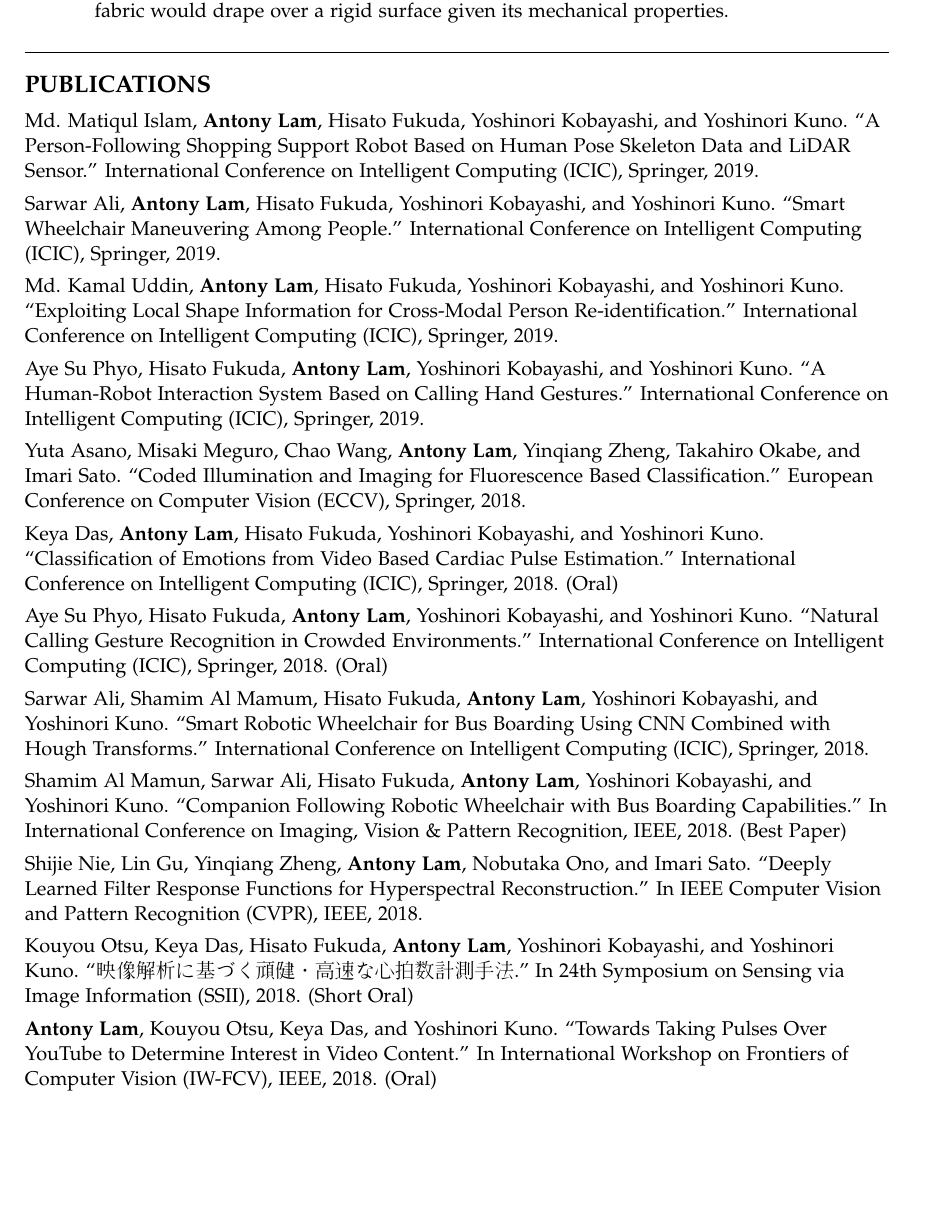
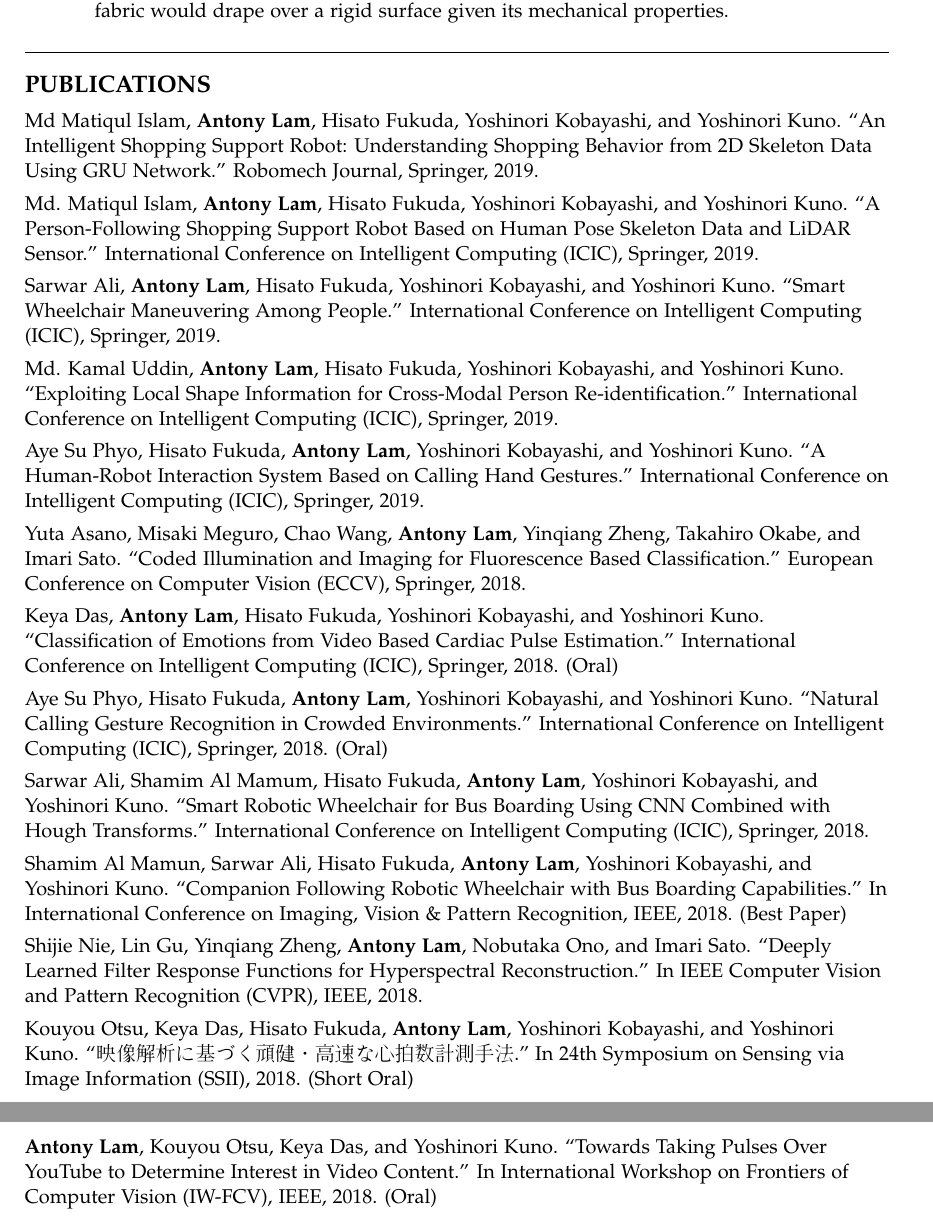
Before and after one commit to AntonyLam/antonylam.github.io, a LaTeX CV (Antony_Lam_CV.tex): part of page 2 of 7 before the commit and two parts of pages 2 and 3 of 7 after it, the two joined at a grey line, cut so that both start at the same text, the shorter picture padded with empty space. Compiled offline with pdfLaTeX.

Commit message:
Add files via upload

```diff
--- a/Antony_Lam_CV.tex
+++ b/Antony_Lam_CV.tex
@@ -163,6 +163,7 @@
 \myline
 %%%%%%%%%%%%%%% AWARD %%%%%%%%%%%%%%%%%%%%%%%%%%%%
 \subsection*{PUBLICATIONS}
+Md Matiqul Islam, \textbf{Antony Lam}, Hisato Fukuda, Yoshinori Kobayashi, and Yoshinori Kuno. ``An Intelligent Shopping Support Robot: Understanding Shopping Behavior from 2D Skeleton Data Using GRU Network.'' Robomech Journal, Springer, 2019.\vspace{0.05in}\newline
 Md. Matiqul Islam, \textbf{Antony Lam}, Hisato Fukuda, Yoshinori Kobayashi, and Yoshinori Kuno. ``A Person-Following Shopping Support Robot Based on Human Pose Skeleton Data and LiDAR Sensor.'' International Conference on Intelligent Computing (ICIC), Springer, 2019.\vspace{0.05in}\newline
 Sarwar Ali, \textbf{Antony Lam}, Hisato Fukuda, Yoshinori Kobayashi, and Yoshinori Kuno. ``Smart Wheelchair Maneuvering Among People.'' International Conference on Intelligent Computing (ICIC), Springer, 2019.\vspace{0.05in}\newline
 Md. Kamal Uddin, \textbf{Antony Lam}, Hisato Fukuda, Yoshinori Kobayashi, and Yoshinori Kuno. ``Exploiting Local Shape Information for Cross-Modal Person Re-identification.'' International Conference on Intelligent Computing (ICIC), Springer, 2019.\vspace{0.05in}\newline
@@ -173,8 +174,8 @@
 Sarwar Ali, Shamim Al Mamum, Hisato Fukuda, \textbf{Antony Lam}, Yoshinori Kobayashi, and Yoshinori Kuno. ``Smart Robotic Wheelchair for Bus Boarding Using CNN Combined with Hough Transforms.'' International Conference on Intelligent Computing (ICIC), Springer, 2018. \vspace{0.05in}\newline
 Shamim Al Mamun, Sarwar Ali, Hisato Fukuda, \textbf{Antony Lam}, Yoshinori Kobayashi, and Yoshinori Kuno. ``Companion Following Robotic Wheelchair with Bus Boarding Capabilities.'' In International Conference on Imaging, Vision \&\ Pattern Recognition, IEEE, 2018. (Best Paper) \vspace{0.05in}\newline
 Shijie Nie, Lin Gu, Yinqiang Zheng, \textbf{Antony Lam}, Nobutaka Ono, and Imari Sato. ``Deeply Learned Filter Response Functions for Hyperspectral Reconstruction.'' In IEEE Computer Vision and Pattern Recognition (CVPR), IEEE, 2018.\vspace{0.05in}\newline
-\begin{CJK}{UTF8}{min}Kouyou Otsu, Keya Das, Hisato Fukuda, \textbf{Antony Lam}, Yoshinori Kobayashi, and Yoshinori Kuno. ``映像解析に基づく頑健・高速な心拍数計測手法.'' In 24th Symposium on Sensing via Image Information (SSII), 2018. (Short Oral)\end{CJK}\vspace{0.05in}\newline
-\textbf{Antony Lam}, Kouyou Otsu, Keya Das, and Yoshinori Kuno. ``Towards Taking Pulses Over YouTube to Determine Interest in Video Content.'' In International Workshop on Frontiers of Computer Vision (IW-FCV), IEEE, 2018. (Oral)\vspace{0.05in}\newline\newline
+\begin{CJK}{UTF8}{min}Kouyou Otsu, Keya Das, Hisato Fukuda, \textbf{Antony Lam}, Yoshinori Kobayashi, and Yoshinori Kuno. ``映像解析に基づく頑健・高速な心拍数計測手法.'' In 24th Symposium on Sensing via Image Information (SSII), 2018. (Short Oral)\end{CJK}\vspace{0.05in}\newline\newline
+\textbf{Antony Lam}, Kouyou Otsu, Keya Das, and Yoshinori Kuno. ``Towards Taking Pulses Over YouTube to Determine Interest in Video Content.'' In International Workshop on Frontiers of Computer Vision (IW-FCV), IEEE, 2018. (Oral)\vspace{0.05in}\newline
 Md. Golam Rashed, Ryota Suzuki, Takuya Yonezawa, \textbf{Antony Lam}, Yoshinori Kobayashi, and Yoshinori Kuno. ``Robustly Tracking People with LIDARs in a Crowded Museum for Behavioral Analysis.'' In IEICE Transactions on Fundamentals of Electronics, Communications and Computer Sciences, IEICE, 2017.\vspace{0.05in}\newline
 Yan Jia, Yinqiang Zheng, Lin Gu, Art Subpa-Asa, \textbf{Antony Lam}, Yoichi Sato, and Imari Sato. ``From RGB to Spectrum for Natural Scenes via Manifold-Based Mapping.'' In IEEE International Conference on Computer Vision (ICCV), IEEE, 2017.\vspace{0.05in}\newline
 Lu Cao, Hisato Fukuda, \textbf{Antony Lam}, and Yoshinori Kuno. ``Communicating Spatial Knowledge in Japanese for Interaction with Autonomous Robots.'' In IEEE International Symposium on Robot and Interactive Human Communication (RO-MAN), IEEE,
```
Also changed, not shown: Antony_Lam_CV.tex (12 more changed lines).
